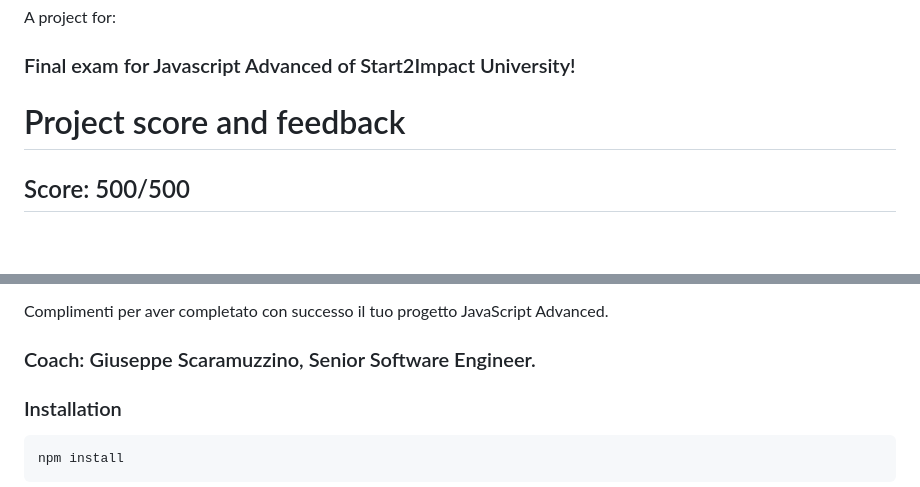
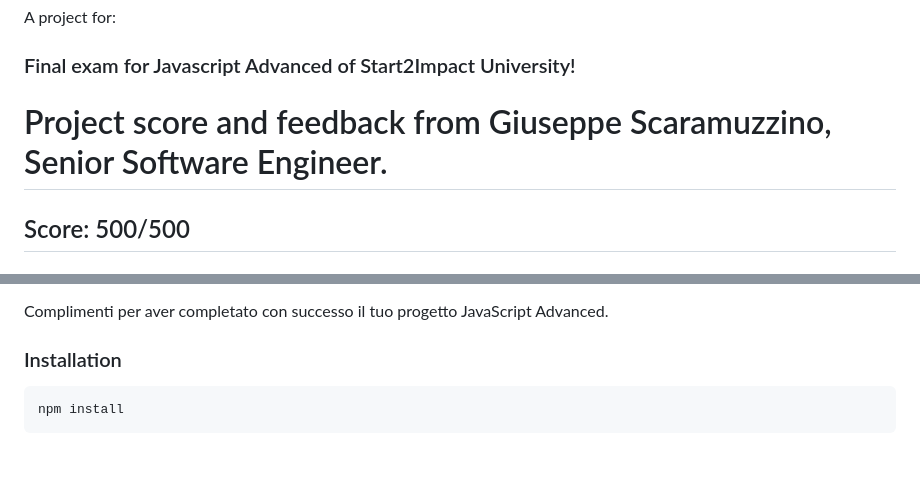
Before and after one commit to baketti/H24News, a Markdown page: README.md, 2 parts joined by grey strips. Drawn GitHub-style; blank space fills up the shorter version.

````diff
--- a/README.md
+++ b/README.md
@@ -7,7 +7,7 @@ The goal of H24News is to improve, democratize, and make accessible to all the d
 
 A project for:
 ### Final exam for Javascript Advanced of Start2Impact University!
-# Project score and feedback
+# Project score and feedback from  Giuseppe Scaramuzzino, Senior Software Engineer.
 ## Score: 500/500
 ## Feedback:
 Ciao Emanuele, complimenti per aver completato il progetto relativo al corso di JavaScript Advanced. Sono molto soddisfatto del lavoro che hai fatto.
@@ -24,7 +24,6 @@ hai utilizzato correttamente la libreria Lodash per il controllo dei dati che ar
 Hai fatto davvero un ottimo lavoro, sopratutto l'organizzazione del progetto.Imparerai sempre di più ad utilizzare questa suddivisione se deciderai di seguire le Guide dei principali front-end framework (Angular, React e VueJS).
 
 Complimenti per aver completato con successo il tuo progetto JavaScript Advanced.
-### Coach: Giuseppe Scaramuzzino, Senior Software Engineer.
 
 ### Installation
 ```
````
